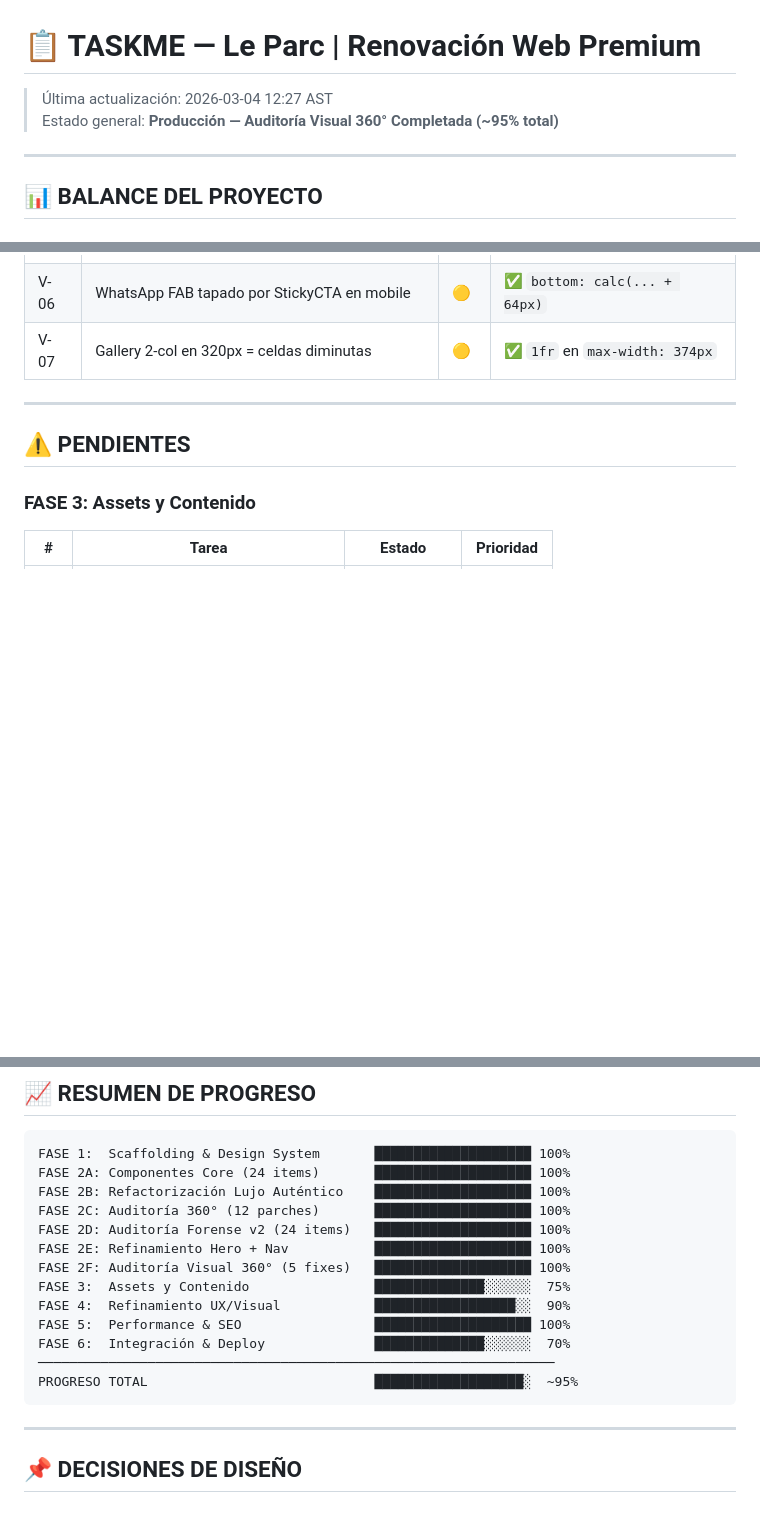
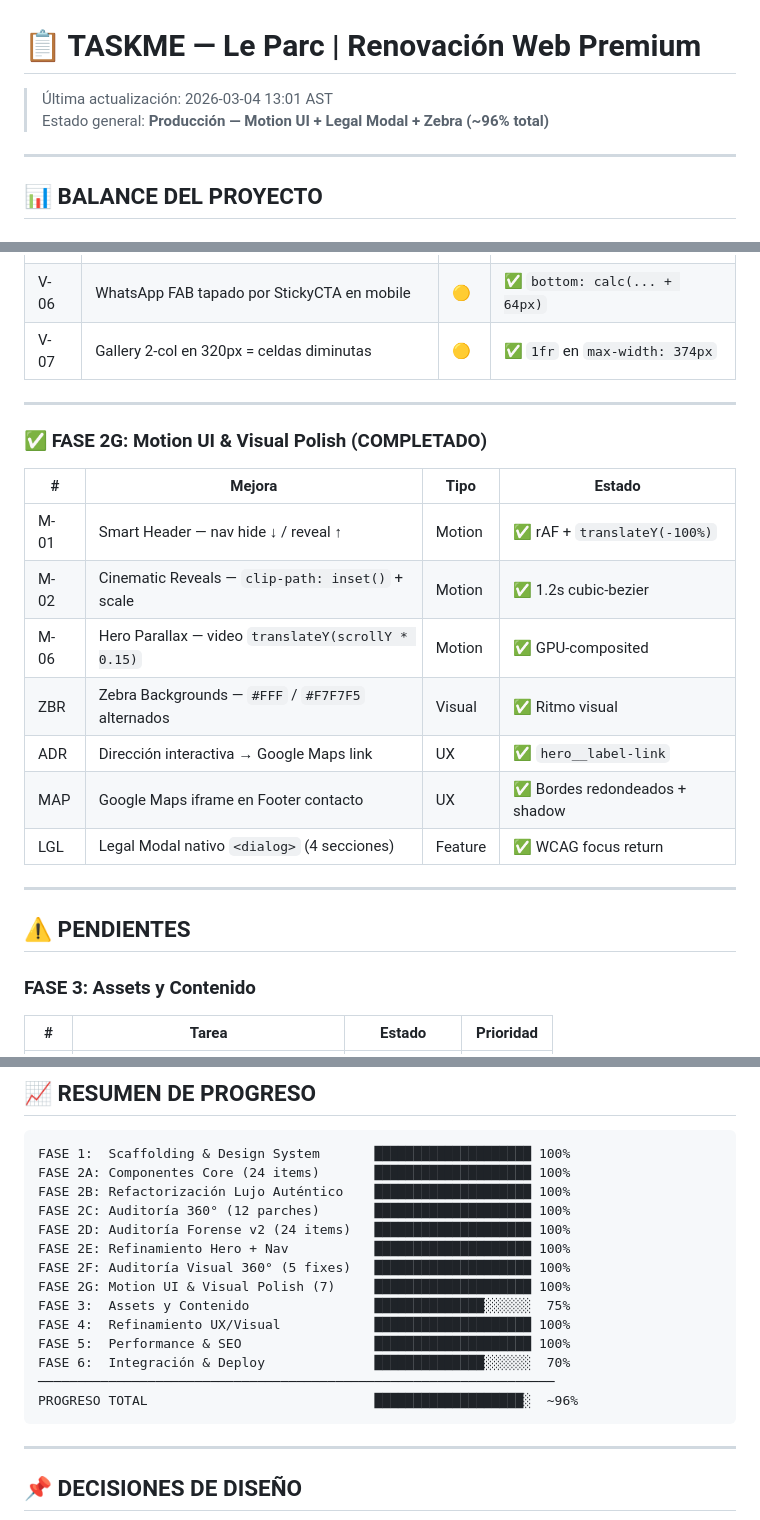
Before and after one commit to jesusx26x/Pagina-web---Le-parc, a Markdown page: TASKME.md, 3 parts joined by grey strips. Drawn GitHub-style; blank space fills up the shorter version.

````diff
--- a/TASKME.md
+++ b/TASKME.md
@@ -1,6 +1,6 @@
 # 📋 TASKME — Le Parc | Renovación Web Premium
-> Última actualización: 2026-03-04 12:27 AST
-> Estado general: **Producción — Auditoría Visual 360° Completada (~95% total)**
+> Última actualización: 2026-03-04 13:01 AST
+> Estado general: **Producción — Motion UI + Legal Modal + Zebra (~96% total)**
 
 ---
 
@@ -124,6 +124,20 @@
 
 ---
 
+### ✅ FASE 2G: Motion UI & Visual Polish (COMPLETADO)
+
+| # | Mejora | Tipo | Estado |
+|---|---|---|---|
+| M-01 | Smart Header — nav hide ↓ / reveal ↑ | Motion | ✅ rAF + `translateY(-100%)` |
+| M-02 | Cinematic Reveals — `clip-path: inset()` + scale | Motion | ✅ 1.2s cubic-bezier |
+| M-06 | Hero Parallax — video `translateY(scrollY * 0.15)` | Motion | ✅ GPU-composited |
+| ZBR | Zebra Backgrounds — `#FFF` / `#F7F7F5` alternados | Visual | ✅ Ritmo visual |
+| ADR | Dirección interactiva → Google Maps link | UX | ✅ `hero__label-link` |
+| MAP | Google Maps iframe en Footer contacto | UX | ✅ Bordes redondeados + shadow |
+| LGL | Legal Modal nativo `<dialog>` (4 secciones) | Feature | ✅ WCAG focus return |
+
+---
+
 ## ⚠️ PENDIENTES
 
 ### FASE 3: Assets y Contenido
@@ -180,12 +194,13 @@ FASE 2C: Auditoría 360° (12 parches)       ███████████
 FASE 2D: Auditoría Forense v2 (24 items)   ████████████████████ 100%
 FASE 2E: Refinamiento Hero + Nav           ████████████████████ 100%
 FASE 2F: Auditoría Visual 360° (5 fixes)   ████████████████████ 100%
+FASE 2G: Motion UI & Visual Polish (7)     ████████████████████ 100%
 FASE 3:  Assets y Contenido                ██████████████░░░░░░  75%
-FASE 4:  Refinamiento UX/Visual            ██████████████████░░  90%
+FASE 4:  Refinamiento UX/Visual            ████████████████████ 100%
 FASE 5:  Performance & SEO                 ████████████████████ 100%
 FASE 6:  Integración & Deploy              ██████████████░░░░░░  70%
 ──────────────────────────────────────────────────────────────────
-PROGRESO TOTAL                             ███████████████████░  ~95%
+PROGRESO TOTAL                             ███████████████████░  ~96%
 ```
 
 ---
````
Also changed, not shown: CHANGELOG.md (+21 -0 lines).
